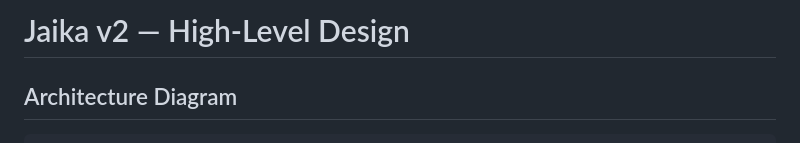
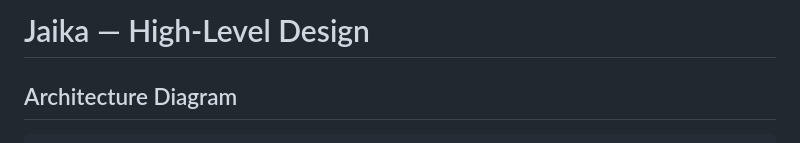
Before and after one commit to goyaljai/jaika, a Markdown page: HLD.md, the part around the change. Rendered like a GitHub page.

Commit message:
docs: update HLD.md — AI platform reframing, no v2 refs

```diff
--- a/HLD.md
+++ b/HLD.md
@@ -1,4 +1,4 @@
-# Jaika v2 — High-Level Design
+# Jaika — High-Level Design
 
 ## Architecture Diagram
 
```
